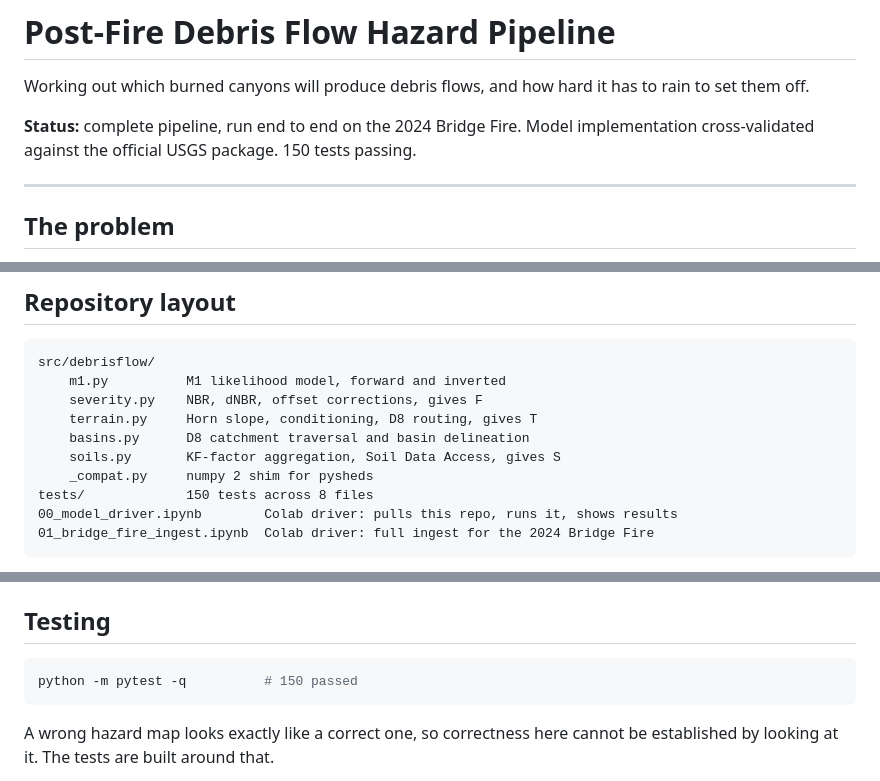
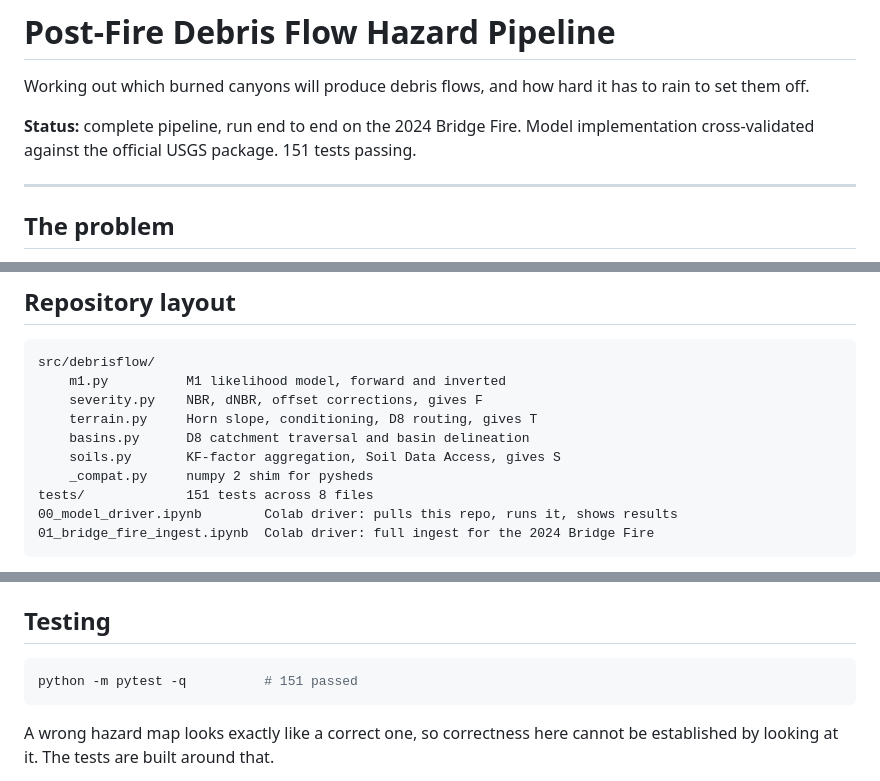
Before and after one commit to jerrod-lessel/postfire-debris-flow, a Markdown page: README.md, 3 parts joined by grey strips. GitHub-like rendering.

````diff
--- a/README.md
+++ b/README.md
@@ -2,7 +2,7 @@
 
 Working out which burned canyons will produce debris flows, and how hard it has to rain to set them off.
 
-**Status:** complete pipeline, run end to end on the 2024 Bridge Fire. Model implementation cross-validated against the official USGS package. 150 tests passing.
+**Status:** complete pipeline, run end to end on the 2024 Bridge Fire. Model implementation cross-validated against the official USGS package. 151 tests passing.
 
 ---
 
@@ -148,7 +148,7 @@ src/debrisflow/
     basins.py      D8 catchment traversal and basin delineation
     soils.py       KF-factor aggregation, Soil Data Access, gives S
     _compat.py     numpy 2 shim for pysheds
-tests/             150 tests across 8 files
+tests/             151 tests across 8 files
 00_model_driver.ipynb        Colab driver: pulls this repo, runs it, shows results
 01_bridge_fire_ingest.ipynb  Colab driver: full ingest for the 2024 Bridge Fire
 ```
@@ -176,7 +176,7 @@ Note that the STATSGO spatial data lives in the `gsmmupolygon` table. The conven
 ## Testing
 
 ```bash
-python -m pytest -q          # 150 passed
+python -m pytest -q          # 151 passed
 ```
 
 A wrong hazard map looks exactly like a correct one, so correctness here cannot be established by looking at it. The tests are built around that.
````
